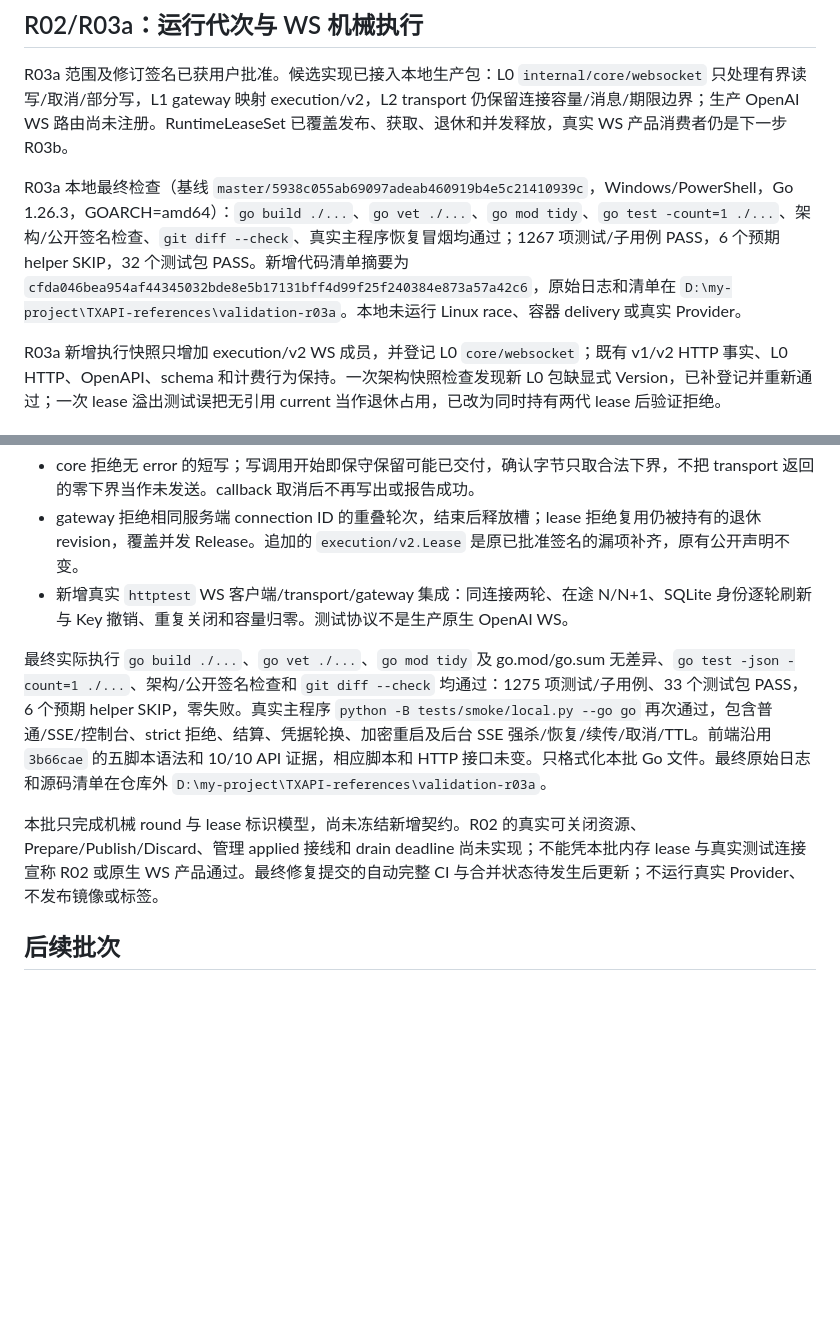
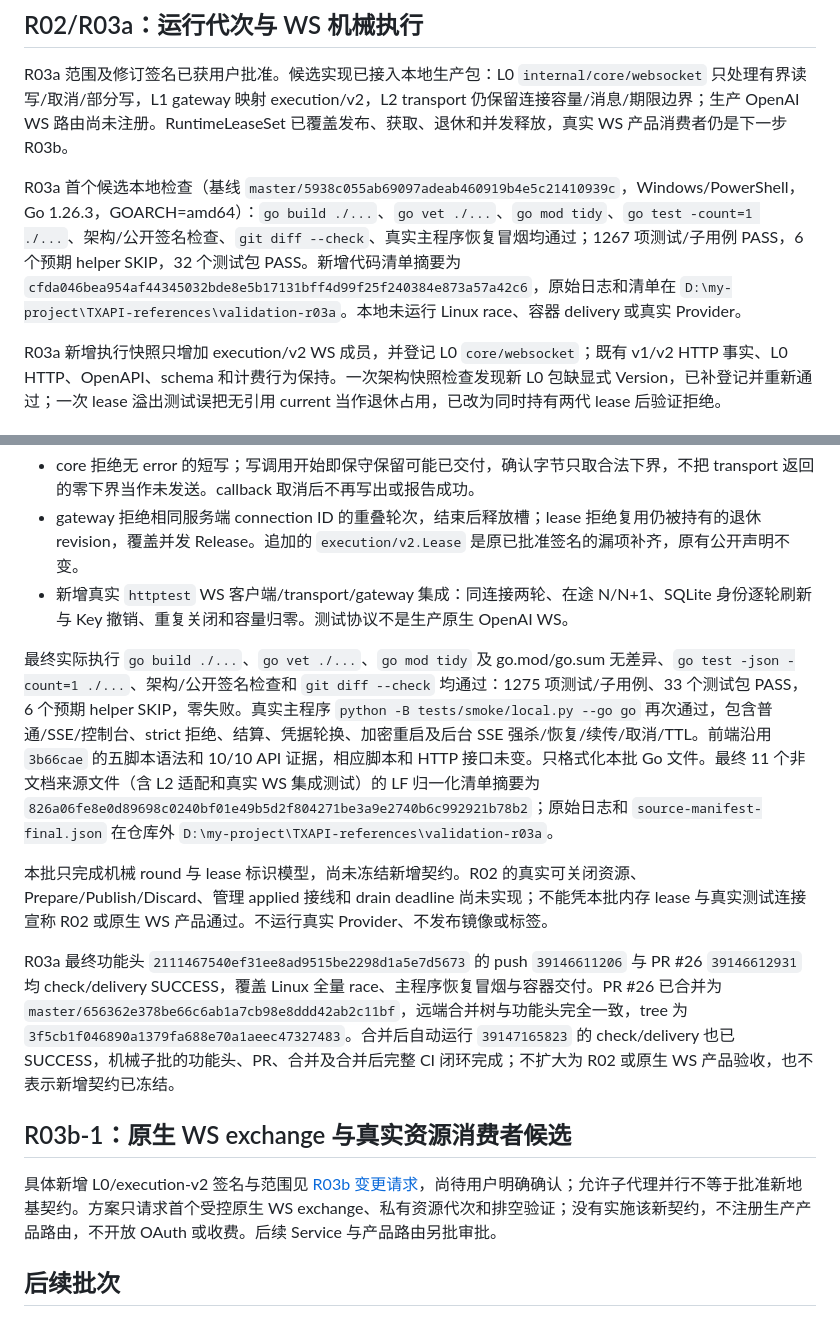
Before and after one commit to ANRCM0/TXAPI, a Markdown page: REFERENCE-ADOPTION-PROGRESS.md, 2 parts joined by grey strips. Drawn GitHub-style; blank space fills up the shorter version.

Commit message:
docs(websocket): record mechanical acceptance and propose native exchange

```diff
--- a/REFERENCE-ADOPTION-PROGRESS.md
+++ b/REFERENCE-ADOPTION-PROGRESS.md
@@ -88,7 +88,7 @@ R00 六文件归一化 LF 的清单摘要：`c568e2427005ee20dfac65ac19742699ed0
 
 R03a 范围及修订签名已获用户批准。候选实现已接入本地生产包：L0 `internal/core/websocket` 只处理有界读写/取消/部分写，L1 gateway 映射 execution/v2，L2 transport 仍保留连接容量/消息/期限边界；生产 OpenAI WS 路由尚未注册。RuntimeLeaseSet 已覆盖发布、获取、退休和并发释放，真实 WS 产品消费者仍是下一步 R03b。
 
-R03a 本地最终检查（基线 `master/5938c055ab69097adeab460919b4e5c21410939c`，Windows/PowerShell，Go 1.26.3，GOARCH=amd64）：`go build ./...`、`go vet ./...`、`go mod tidy`、`go test -count=1 ./...`、架构/公开签名检查、`git diff --check`、真实主程序恢复冒烟均通过；1267 项测试/子用例 PASS，6 个预期 helper SKIP，32 个测试包 PASS。新增代码清单摘要为 `cfda046bea954af44345032bde8e5b17131bff4d99f25f240384e873a57a42c6`，原始日志和清单在 `D:\my-project\TXAPI-references\validation-r03a`。本地未运行 Linux race、容器 delivery 或真实 Provider。
+R03a 首个候选本地检查（基线 `master/5938c055ab69097adeab460919b4e5c21410939c`，Windows/PowerShell，Go 1.26.3，GOARCH=amd64）：`go build ./...`、`go vet ./...`、`go mod tidy`、`go test -count=1 ./...`、架构/公开签名检查、`git diff --check`、真实主程序恢复冒烟均通过；1267 项测试/子用例 PASS，6 个预期 helper SKIP，32 个测试包 PASS。新增代码清单摘要为 `cfda046bea954af44345032bde8e5b17131bff4d99f25f240384e873a57a42c6`，原始日志和清单在 `D:\my-project\TXAPI-references\validation-r03a`。本地未运行 Linux race、容器 delivery 或真实 Provider。
 
 R03a 新增执行快照只增加 execution/v2 WS 成员，并登记 L0 `core/websocket`；既有 v1/v2 HTTP 事实、L0 HTTP、OpenAPI、schema 和计费行为保持。一次架构快照检查发现新 L0 包缺显式 Version，已补登记并重新通过；一次 lease 溢出测试误把无引用 current 当作退休占用，已改为同时持有两代 lease 后验证拒绝。
 
@@ -100,9 +100,15 @@ R03a 新增执行快照只增加 execution/v2 WS 成员，并登记 L0 `core/web
 - gateway 拒绝相同服务端 connection ID 的重叠轮次，结束后释放槽；lease 拒绝复用仍被持有的退休 revision，覆盖并发 Release。追加的 `execution/v2.Lease` 是原已批准签名的漏项补齐，原有公开声明不变。
 - 新增真实 `httptest` WS 客户端/transport/gateway 集成：同连接两轮、在途 N/N+1、SQLite 身份逐轮刷新与 Key 撤销、重复关闭和容量归零。测试协议不是生产原生 OpenAI WS。
 
-最终实际执行 `go build ./...`、`go vet ./...`、`go mod tidy` 及 go.mod/go.sum 无差异、`go test -json -count=1 ./...`、架构/公开签名检查和 `git diff --check` 均通过：1275 项测试/子用例、33 个测试包 PASS，6 个预期 helper SKIP，零失败。真实主程序 `python -B tests/smoke/local.py --go go` 再次通过，包含普通/SSE/控制台、strict 拒绝、结算、凭据轮换、加密重启及后台 SSE 强杀/恢复/续传/取消/TTL。前端沿用 `3b66cae` 的五脚本语法和 10/10 API 证据，相应脚本和 HTTP 接口未变。只格式化本批 Go 文件。最终原始日志和源码清单在仓库外 `D:\my-project\TXAPI-references\validation-r03a`。
+最终实际执行 `go build ./...`、`go vet ./...`、`go mod tidy` 及 go.mod/go.sum 无差异、`go test -json -count=1 ./...`、架构/公开签名检查和 `git diff --check` 均通过：1275 项测试/子用例、33 个测试包 PASS，6 个预期 helper SKIP，零失败。真实主程序 `python -B tests/smoke/local.py --go go` 再次通过，包含普通/SSE/控制台、strict 拒绝、结算、凭据轮换、加密重启及后台 SSE 强杀/恢复/续传/取消/TTL。前端沿用 `3b66cae` 的五脚本语法和 10/10 API 证据，相应脚本和 HTTP 接口未变。只格式化本批 Go 文件。最终 11 个非文档来源文件（含 L2 适配和真实 WS 集成测试）的 LF 归一化清单摘要为 `826a06fe8e0d89698c0240bf01e49b5d2f804271be3a9e2740b6c992921b78b2`；原始日志和 `source-manifest-final.json` 在仓库外 `D:\my-project\TXAPI-references\validation-r03a`。
 
-本批只完成机械 round 与 lease 标识模型，尚未冻结新增契约。R02 的真实可关闭资源、Prepare/Publish/Discard、管理 applied 接线和 drain deadline 尚未实现；不能凭本批内存 lease 与真实测试连接宣称 R02 或原生 WS 产品通过。最终修复提交的自动完整 CI 与合并状态待发生后更新；不运行真实 Provider、不发布镜像或标签。
+本批只完成机械 round 与 lease 标识模型，尚未冻结新增契约。R02 的真实可关闭资源、Prepare/Publish/Discard、管理 applied 接线和 drain deadline 尚未实现；不能凭本批内存 lease 与真实测试连接宣称 R02 或原生 WS 产品通过。不运行真实 Provider、不发布镜像或标签。
+
+R03a 最终功能头 `2111467540ef31ee8ad9515be2298d1a5e7d5673` 的 push `39146611206` 与 PR #26 `39146612931` 均 check/delivery SUCCESS，覆盖 Linux 全量 race、主程序恢复冒烟与容器交付。PR #26 已合并为 `master/656362e378be66c6ab1a7cb98e8ddd42ab2c11bf`，远端合并树与功能头完全一致，tree 为 `3f5cb1f046890a1379fa688e70a1aeec47327483`。合并后自动运行 `39147165823` 的 check/delivery 也已 SUCCESS，机械子批的功能头、PR、合并及合并后完整 CI 闭环完成；不扩大为 R02 或原生 WS 产品验收，也不表示新增契约已冻结。
+
+## R03b-1：原生 WS exchange 与真实资源消费者候选
+
+具体新增 L0/execution-v2 签名与范围见 [R03b 变更请求](REFERENCE-R03B-CHANGE-REQUEST.md)，尚待用户明确确认；允许子代理并行不等于批准新地基契约。方案只请求首个受控原生 WS exchange、私有资源代次和排空验证；没有实施该新契约，不注册生产产品路由，不开放 OAuth 或收费。后续 Service 与产品路由另批审批。
 
 ## 后续批次
 
```
Also changed, not shown: REFERENCE-R03A-CHANGE-REQUEST.md (+1 -1 lines), REFERENCE-R03B-CHANGE-REQUEST.md (added, +217 -0 lines).
